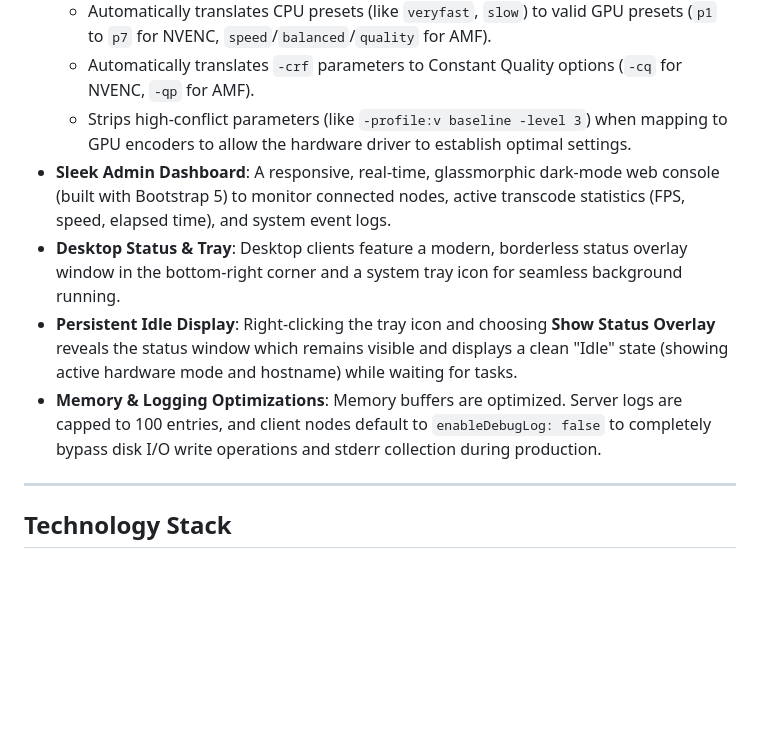
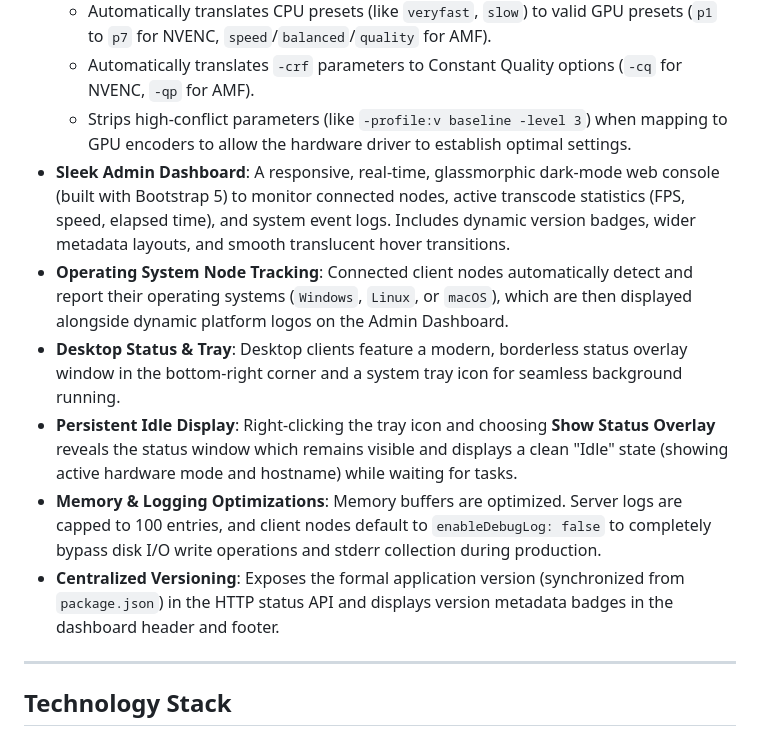
Before and after one commit to y3tiCrypto/ffmpeg-loadbalancer, a Markdown page: README.md, the part around the change. Rendered like a GitHub page; blank space fills up the shorter version.

Commit message:
Update README and protocol documentation with OS tracking, UI polish, and versioning

```diff
--- a/README.md
+++ b/README.md
@@ -39,10 +39,12 @@ A high-performance load-balanced transcoding cluster designed for Serviio Media
   - Automatically translates CPU presets (like `veryfast`, `slow`) to valid GPU presets (`p1` to `p7` for NVENC, `speed`/`balanced`/`quality` for AMF).
   - Automatically translates `-crf` parameters to Constant Quality options (`-cq` for NVENC, `-qp` for AMF).
   - Strips high-conflict parameters (like `-profile:v baseline -level 3`) when mapping to GPU encoders to allow the hardware driver to establish optimal settings.
-- **Sleek Admin Dashboard**: A responsive, real-time, glassmorphic dark-mode web console (built with Bootstrap 5) to monitor connected nodes, active transcode statistics (FPS, speed, elapsed time), and system event logs.
+- **Sleek Admin Dashboard**: A responsive, real-time, glassmorphic dark-mode web console (built with Bootstrap 5) to monitor connected nodes, active transcode statistics (FPS, speed, elapsed time), and system event logs. Includes dynamic version badges, wider metadata layouts, and smooth translucent hover transitions.
+- **Operating System Node Tracking**: Connected client nodes automatically detect and report their operating systems (`Windows`, `Linux`, or `macOS`), which are then displayed alongside dynamic platform logos on the Admin Dashboard.
 - **Desktop Status & Tray**: Desktop clients feature a modern, borderless status overlay window in the bottom-right corner and a system tray icon for seamless background running.
 - **Persistent Idle Display**: Right-clicking the tray icon and choosing **Show Status Overlay** reveals the status window which remains visible and displays a clean "Idle" state (showing active hardware mode and hostname) while waiting for tasks.
 - **Memory & Logging Optimizations**: Memory buffers are optimized. Server logs are capped to 100 entries, and client nodes default to `enableDebugLog: false` to completely bypass disk I/O write operations and stderr collection during production.
+- **Centralized Versioning**: Exposes the formal application version (synchronized from `package.json`) in the HTTP status API and displays version metadata badges in the dashboard header and footer.
 
 ---
 
```
Also changed, not shown: docs/protocol.md (+3 -0 lines).
